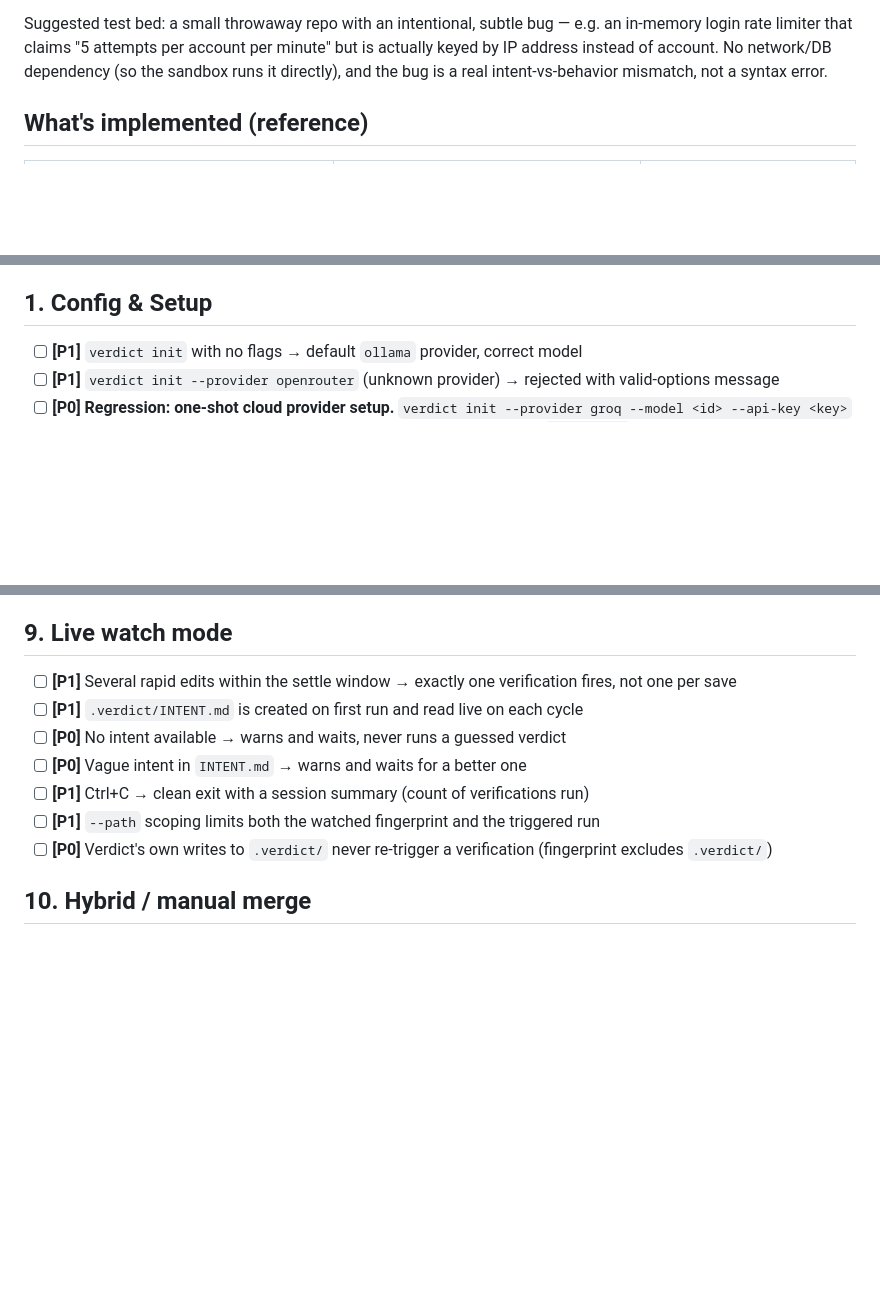
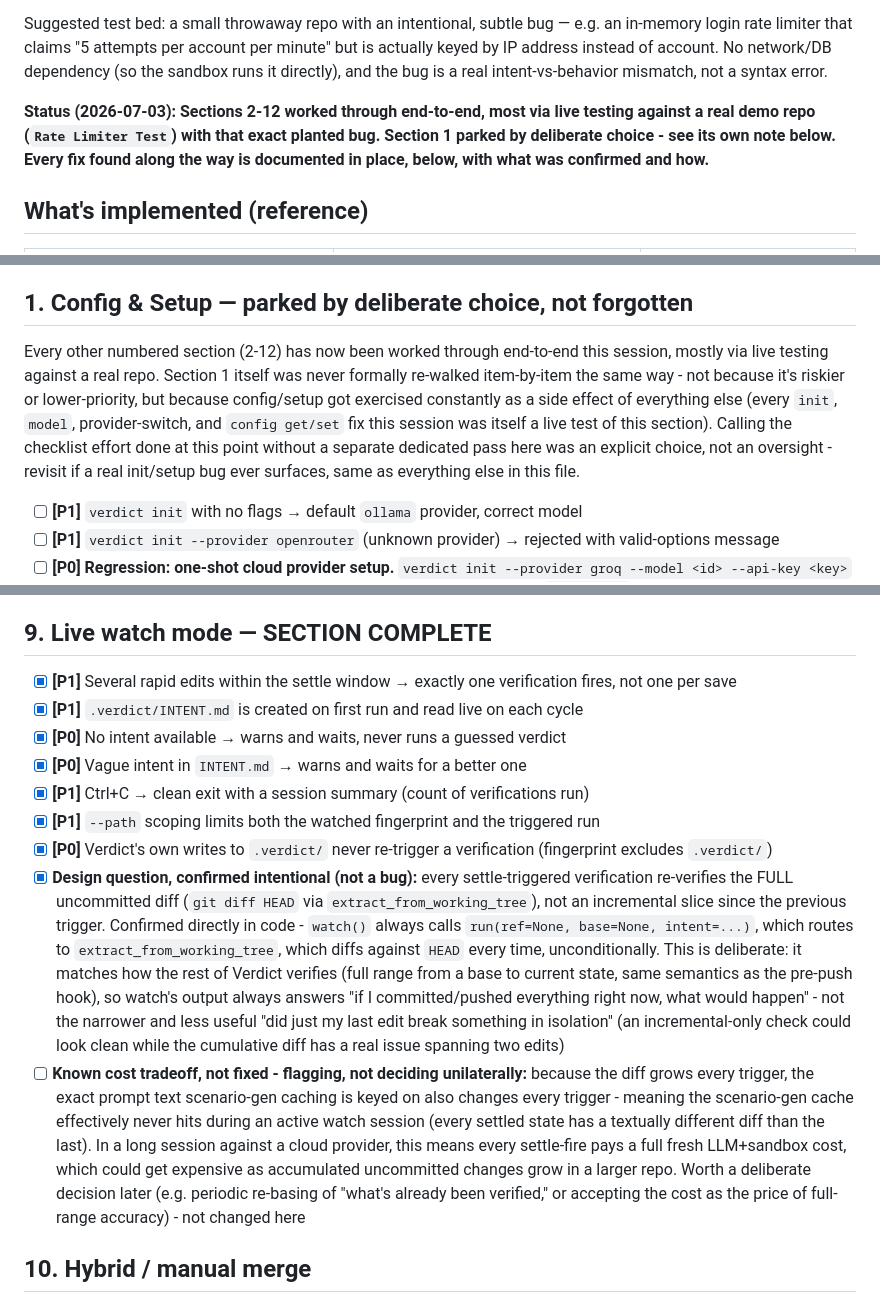
Before and after one commit to anxmeshhh/verdict, a Markdown page: TESTING.md, 3 parts joined by grey strips. Drawn GitHub-style; blank space fills up the shorter version.

Commit message:
Close out Section 9 (watch mode); mark the checklist effort complete
Section 9: all 7 checks confirmed. The one open design question -
whether watch re-verifies the full uncommitted diff on every trigger,
not an incremental slice - confirmed intentional directly in code:
watch() always calls run() with intent set and no ref/base, which
routes to extract_from_working_tree (git diff HEAD, unconditionally,
every time). This matches how the rest of Verdict verifies (full range
from a base to current state, same semantics as the pre-push hook), so
watch always answers "if I committed/pushed everything right now" -
not the narrower "did just my last edit break something in isolation."

Flagged, not fixed, the real cost consequence of that design: since
the diff grows every trigger, scenario-gen's cache (keyed on exact
prompt text) effectively never hits during an active watch session -
every settle-fire pays a full fresh LLM+sandbox cost. Worth a
deliberate decision later, left as environment/usage-cost tradeoff for
now, not changed.

Section 1 (Config & Setup) intentionally left without a dedicated
re-walk - noted plainly as a deliberate choice, not an oversight, since
it got exercised constantly as a side effect of every init/model/
provider fix this session anyway. Added a top-of-file status line
summarizing where the whole checklist effort stands.

Co-Authored-By: Claude Sonnet 5 <noreply@anthropic.com>

```diff
--- a/TESTING.md
+++ b/TESTING.md
@@ -14,6 +14,12 @@ e.g. an in-memory login rate limiter that claims "5 attempts per account per
 minute" but is actually keyed by IP address instead of account. No
 network/DB dependency (so the sandbox runs it directly), and the bug is a
 real intent-vs-behavior mismatch, not a syntax error.
+
+**Status (2026-07-03): Sections 2-12 worked through end-to-end, most via live
+testing against a real demo repo (`Rate Limiter Test`) with that exact planted
+bug. Section 1 parked by deliberate choice - see its own note below. Every
+fix found along the way is documented in place, below, with what was
+confirmed and how.**
 
 ## What's implemented (reference)
 
@@ -68,7 +74,17 @@ real intent-vs-behavior mismatch, not a syntax error.
 - [ ] Deliberately NOT cached: validate, testgen, sandbox execution - a PASSED must mean the code was actually run this time; caching execution would let a verdict silently outlive a changed Docker image, model, or sandbox environment with no signal that anything changed
 - [ ] Working-method note: repeat-run testing meant to surface intermittent model hallucinations (rerunning the same commit to see if a bad scenario recurs) now needs `--force-regenerate` explicitly, or every repeat is a guaranteed cache hit and looks artificially stable for the wrong reason
 
-## 1. Config & Setup
+## 1. Config & Setup — parked by deliberate choice, not forgotten
+
+Every other numbered section (2-12) has now been worked through end-to-end this
+session, mostly via live testing against a real repo. Section 1 itself was never
+formally re-walked item-by-item the same way - not because it's riskier or
+lower-priority, but because config/setup got exercised constantly as a side
+effect of everything else (every `init`, `model`, provider-switch, and
+`config get/set` fix this session was itself a live test of this section).
+Calling the checklist effort done at this point without a separate dedicated
+pass here was an explicit choice, not an oversight - revisit if a real init/setup
+bug ever surfaces, same as everything else in this file.
 
 - [ ] **[P1]** `verdict init` with no flags → default `ollama` provider, correct model
 - [ ] **[P1]** `verdict init --provider openrouter` (unknown provider) → rejected with valid-options message
@@ -188,15 +204,17 @@ real intent-vs-behavior mismatch, not a syntax error.
 - [ ] **[P1]** Verified all 4 display surfaces show the cap-dropped names when present, and show nothing extra on a clean, uncapped run (no regression to normal display)
 - [ ] **Follow-up decision (2026-07-03):** `--max-scenarios` default raised from 4 to 8 on `run`. 4 was too easy to hit even in ordinary `--hybrid` use: autonomous scenario-gen's own prompt asks for 2-5, and `--hybrid` adds manual scenarios on top of that (the reported case was 2 manual + 4 generated = 6, already past the old default). 8 gives real headroom for the common combined case while staying a deliberate, meaningful cost bound - not "no cap." `verdict watch`'s own separate default (3, tuned for frequent live-triggering cost) is intentionally untouched - different tradeoff, not part of this decision
 
-## 9. Live watch mode
+## 9. Live watch mode — SECTION COMPLETE
 
-- [ ] **[P1]** Several rapid edits within the settle window → exactly one verification fires, not one per save
-- [ ] **[P1]** `.verdict/INTENT.md` is created on first run and read live on each cycle
-- [ ] **[P0]** No intent available → warns and waits, never runs a guessed verdict
-- [ ] **[P0]** Vague intent in `INTENT.md` → warns and waits for a better one
-- [ ] **[P1]** Ctrl+C → clean exit with a session summary (count of verifications run)
-- [ ] **[P1]** `--path` scoping limits both the watched fingerprint and the triggered run
-- [ ] **[P0]** Verdict's own writes to `.verdict/` never re-trigger a verification (fingerprint excludes `.verdict/`)
+- [x] **[P1]** Several rapid edits within the settle window → exactly one verification fires, not one per save
+- [x] **[P1]** `.verdict/INTENT.md` is created on first run and read live on each cycle
+- [x] **[P0]** No intent available → warns and waits, never runs a guessed verdict
+- [x] **[P0]** Vague intent in `INTENT.md` → warns and waits for a better one
+- [x] **[P1]** Ctrl+C → clean exit with a session summary (count of verifications run)
+- [x] **[P1]** `--path` scoping limits both the watched fingerprint and the triggered run
+- [x] **[P0]** Verdict's own writes to `.verdict/` never re-trigger a verification (fingerprint excludes `.verdict/`)
+- [x] **Design question, confirmed intentional (not a bug):** every settle-triggered verification re-verifies the FULL uncommitted diff (`git diff HEAD` via `extract_from_working_tree`), not an incremental slice since the previous trigger. Confirmed directly in code - `watch()` always calls `run(ref=None, base=None, intent=...)`, which routes to `extract_from_working_tree`, which diffs against `HEAD` every time, unconditionally. This is deliberate: it matches how the rest of Verdict verifies (full range from a base to current state, same semantics as the pre-push hook), so watch's output always answers "if I committed/pushed everything right now, what would happen" - not the narrower and less useful "did just my last edit break something in isolation" (an incremental-only check could look clean while the cumulative diff has a real issue spanning two edits)
+- [ ] **Known cost tradeoff, not fixed - flagging, not deciding unilaterally:** because the diff grows every trigger, the exact prompt text scenario-gen caching is keyed on also changes every trigger - meaning the scenario-gen cache effectively never hits during an active watch session (every settled state has a textually different diff than the last). In a long session against a cloud provider, this means every settle-fire pays a full fresh LLM+sandbox cost, which could get expensive as accumulated uncommitted changes grow in a larger repo. Worth a deliberate decision later (e.g. periodic re-basing of "what's already been verified," or accepting the cost as the price of full-range accuracy) - not changed here
 
 ## 10. Hybrid / manual merge
 
```
